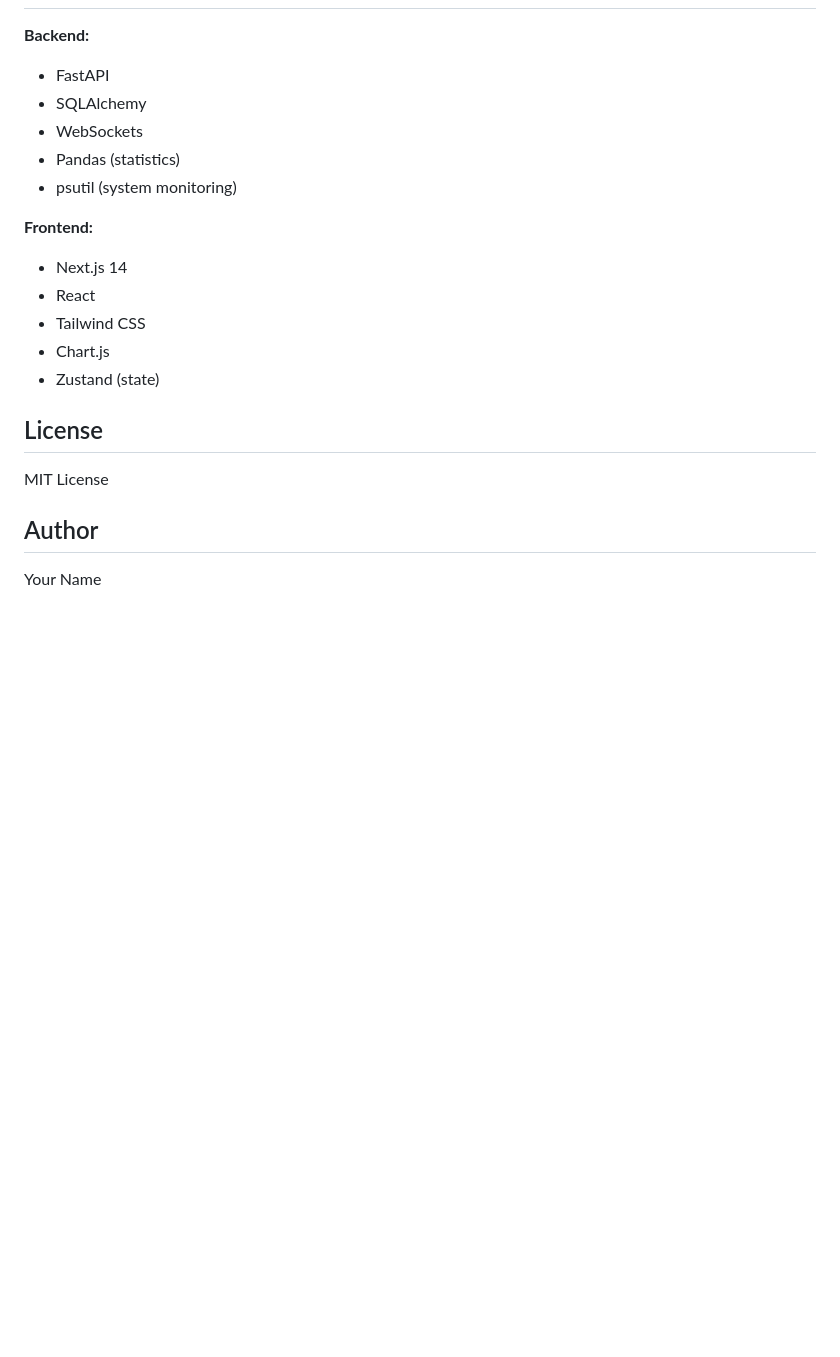
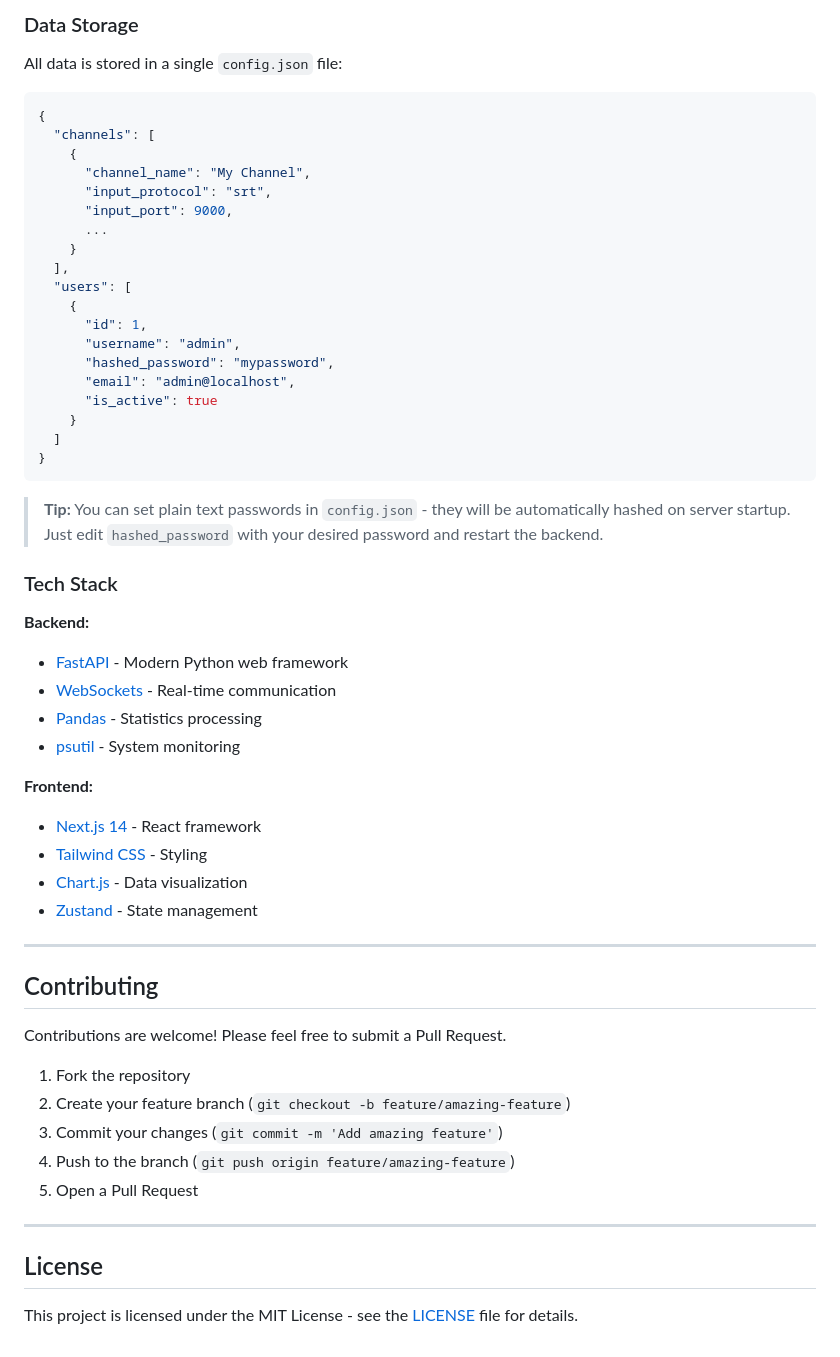
Before and after one commit to SmurfManX/srt-live-transmit-web, a Markdown page: README.md, the part around one of its changes. Rendered like a GitHub page; blank space fills up the shorter version.

````diff
--- a/README.md
+++ b/README.md
@@ -179,22 +301,59 @@ docker-compose down
+### Data Storage
+
+All data is stored in a single `config.json` file:
+
+```json
+{
+  "channels": [
+    {
+      "channel_name": "My Channel",
+      "input_protocol": "srt",
+      "input_port": 9000,
+      ...
+    }
+  ],
+  "users": [
+    {
+      "id": 1,
+      "username": "admin",
+      "hashed_password": "mypassword",
+      "email": "admin@localhost",
+      "is_active": true
+    }
+  ]
+}
+```
+
+> **Tip:** You can set plain text passwords in `config.json` - they will be automatically hashed on server startup. Just edit `hashed_password` with your desired password and restart the backend.
+
+### Tech Stack
 
 **Backend:**
-- FastAPI
-- SQLAlchemy
-- WebSockets
-- Pandas (statistics)
-- psutil (system monitoring)
+- [FastAPI](https://fastapi.tiangolo.com/) - Modern Python web framework
+- [WebSockets](https://websockets.readthedocs.io/) - Real-time communication
+- [Pandas](https://pandas.pydata.org/) - Statistics processing
+- [psutil](https://psutil.readthedocs.io/) - System monitoring
 
 **Frontend:**
-- Next.js 14
-- React
-- Tailwind CSS
-- Chart.js
-- Zustand (state)
+- [Next.js 14](https://nextjs.org/) - React framework
+- [Tailwind CSS](https://tailwindcss.com/) - Styling
+- [Chart.js](https://www.chartjs.org/) - Data visualization
+- [Zustand](https://zustand-demo.pmnd.rs/) - State management
+
+---
+
+## Contributing
+
+Contributions are welcome! Please feel free to submit a Pull Request.
+
+1. Fork the repository
+2. Create your feature branch (`git checkout -b feature/amazing-feature`)
+3. Commit your changes (`git commit -m 'Add amazing feature'`)
+4. Push to the branch (`git push origin feature/amazing-feature`)
+5. Open a Pull Request
+
+---
 
 ## License
 
-MIT License
-
-## Author
-
-Your Name
+This project is licensed under the MIT License - see the [LICENSE](LICENSE) file for details.
````
Also changed, not shown: other parts of README.md (+198 -76 lines).
